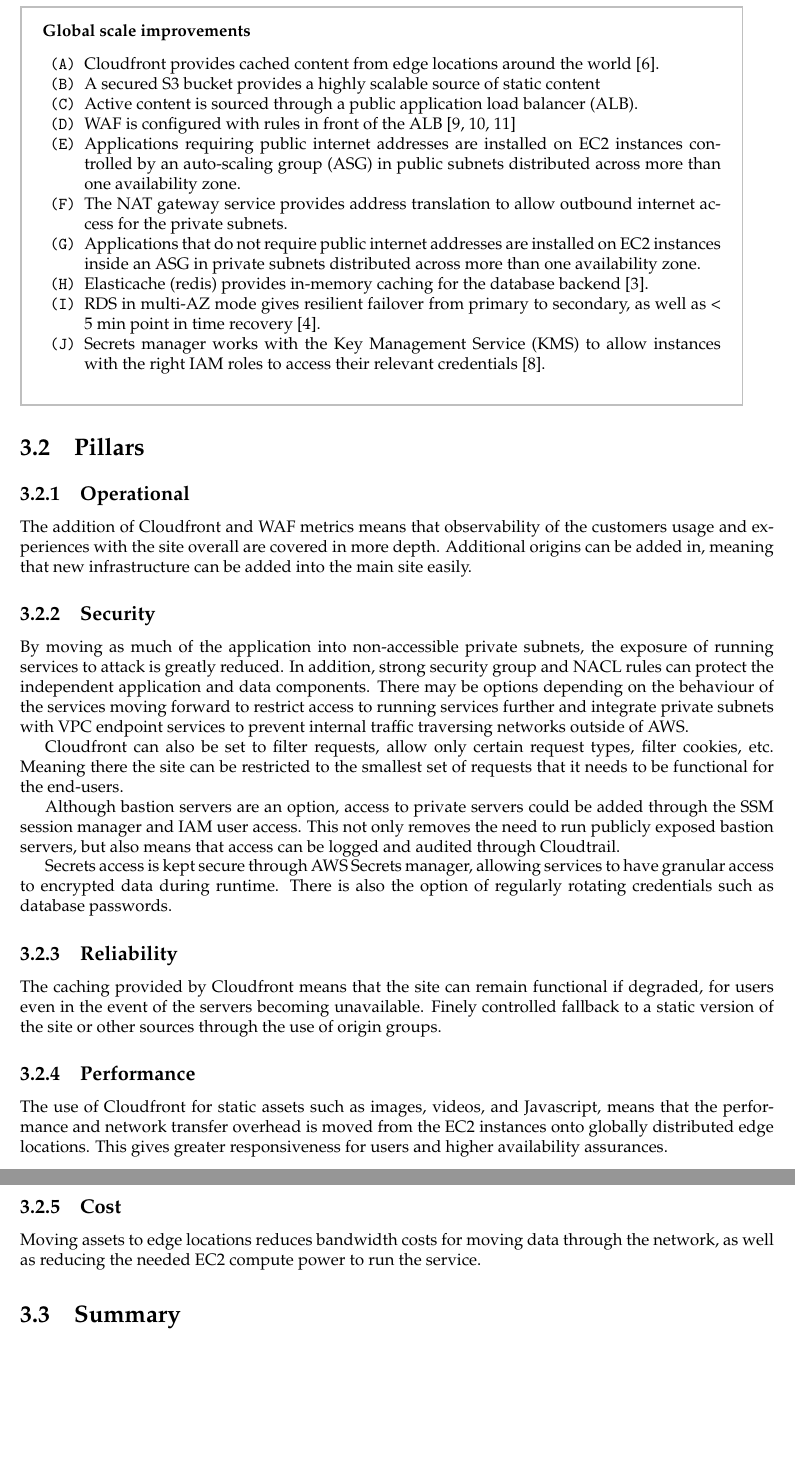
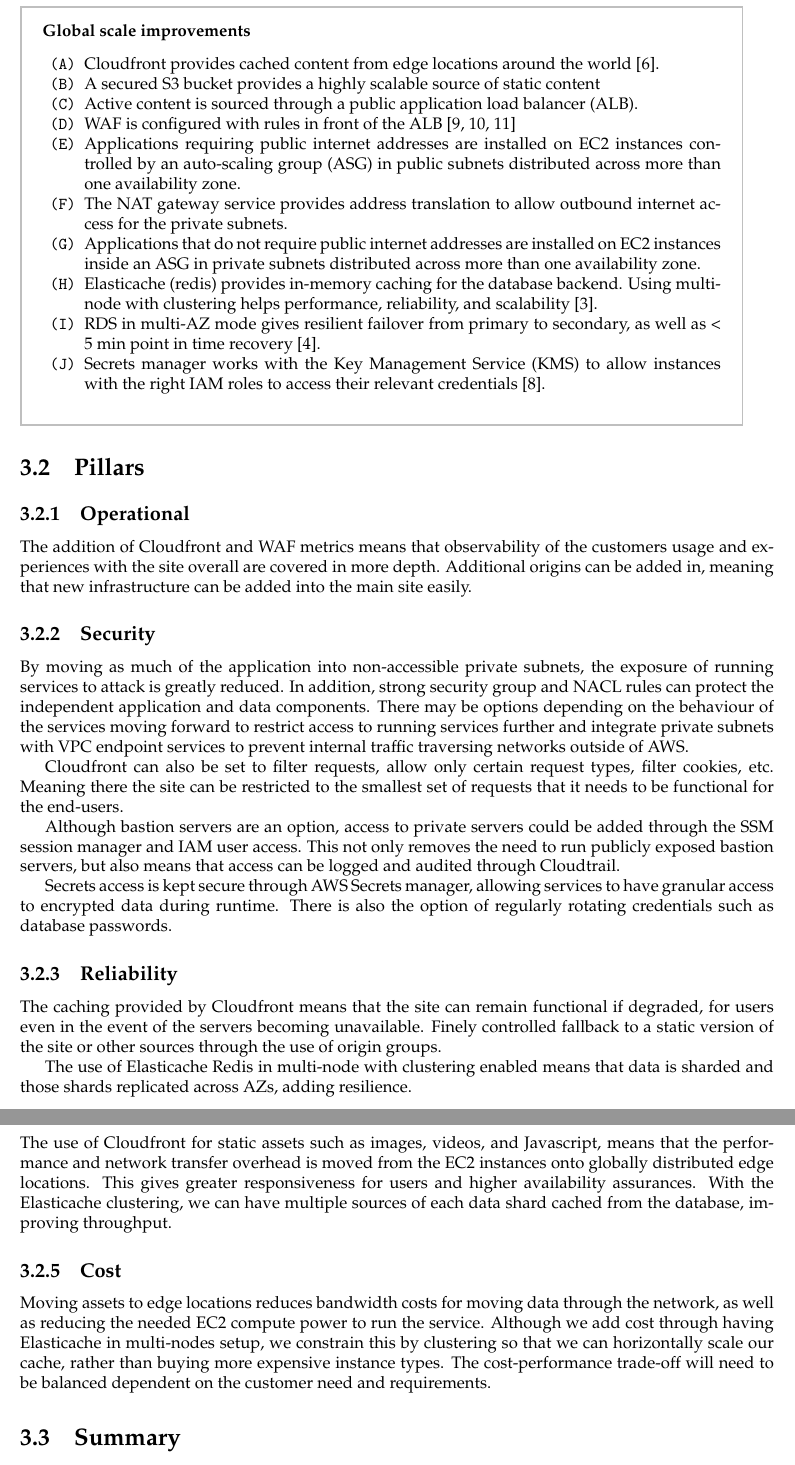
Before and after one commit to sevenmachines/aws_sa, a LaTeX book (AWS SA - Client Report.tex, which reads future_solutions.tex): two parts of pages 14 and 15 of 16, joined at a grey line, cut so that both start at the same text, the shorter picture padded with empty space. Compiled offline with pdfLaTeX.

Commit message:
Updates and final document

```diff
--- a/future_solutions.tex
+++ b/future_solutions.tex
@@ -18,7 +18,8 @@
 \item \label{item:aws_sa_v2_simple_azs} Applications requiring public internet addresses are installed on EC2 instances controlled by an auto-scaling group (ASG) in public subnets distributed across more than one availability zone.
 \item \label{item:aws_sa_v2_simple_nat} The NAT gateway service provides address translation to allow outbound internet access for the private subnets.
 \item \label{item:aws_sa_v2_simple_private} Applications that do not require public internet addresses are installed on EC2 instances inside an ASG in private subnets distributed across more than one availability zone.
-\item \label{item:aws_sa_v2_simple_elasticache} Elasticache (redis) provides in-memory caching for the database backend \cite{redis-ug}.
+\item \label{item:aws_sa_v2_simple_elasticache} Elasticache (redis) provides in-memory caching for the database backend. Using multi-node with clustering helps performance, reliability, and scalability \cite{redis-ug}.
+
 \item \label{item:aws_sa_v2_simple_rds} RDS in multi-AZ mode gives resilient failover from primary to secondary, as well as < 5 min point in time recovery \cite{rds-api}.
 \item \label{item:aws_sa_v2_simple_secrets} Secrets manager works with the Key Management Service (KMS) to allow instances with the right IAM roles to access their relevant credentials \cite{secretsmanager-userguide}.
 }
@@ -43,14 +44,16 @@
 
 The caching provided by Cloudfront means that the site can remain functional if degraded, for users even in the event of the servers becoming unavailable. Finely controlled fallback to a static version of the site or other sources through the use of origin groups.
 
+The use of Elasticache Redis in multi-node with clustering enabled means that data is sharded and those shards replicated across AZs, adding resilience.
+
 \subsubhead{Performance}
 
-The use of Cloudfront for static assets such as images, videos, and Javascript, means that the performance and network transfer overhead is moved from the EC2 instances onto globally distributed edge locations. This gives greater responsiveness for users and higher availability assurances.
+The use of Cloudfront for static assets such as images, videos, and Javascript, means that the performance and network transfer overhead is moved from the EC2 instances onto globally distributed edge locations. This gives greater responsiveness for users and higher availability assurances. With the Elasticache clustering, we can have multiple sources of each data shard cached from the database, improving throughput.
 
 
 \subsubhead{Cost}
 
-Moving assets to edge locations reduces bandwidth costs for moving data through the network, as well as reducing the needed EC2 compute power to run the service.
+Moving assets to edge locations reduces bandwidth costs for moving data through the network, as well as reducing the needed EC2 compute power to run the service. Although we add cost through having Elasticache in multi-nodes setup, we constrain this by clustering so that we can horizontally scale our cache, rather than buying more expensive instance types. The cost-performance trade-off will need to be balanced dependent on the customer need and requirements.
 
 \subhead{Summary}
 
```
Also changed, not shown: AWS SA - Client Report.pdf, images/aws_sa_v2_simple.png, 1 other file.
